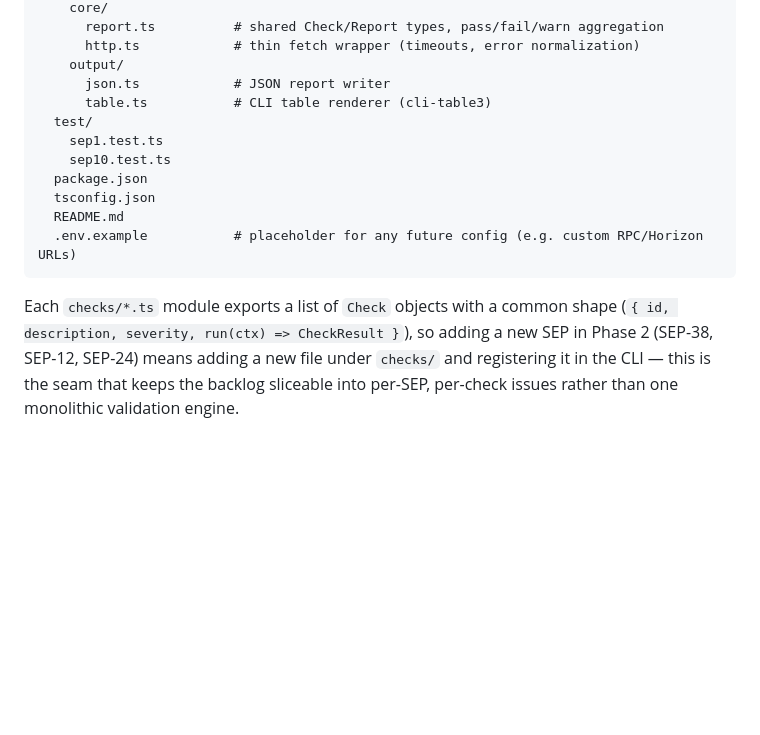
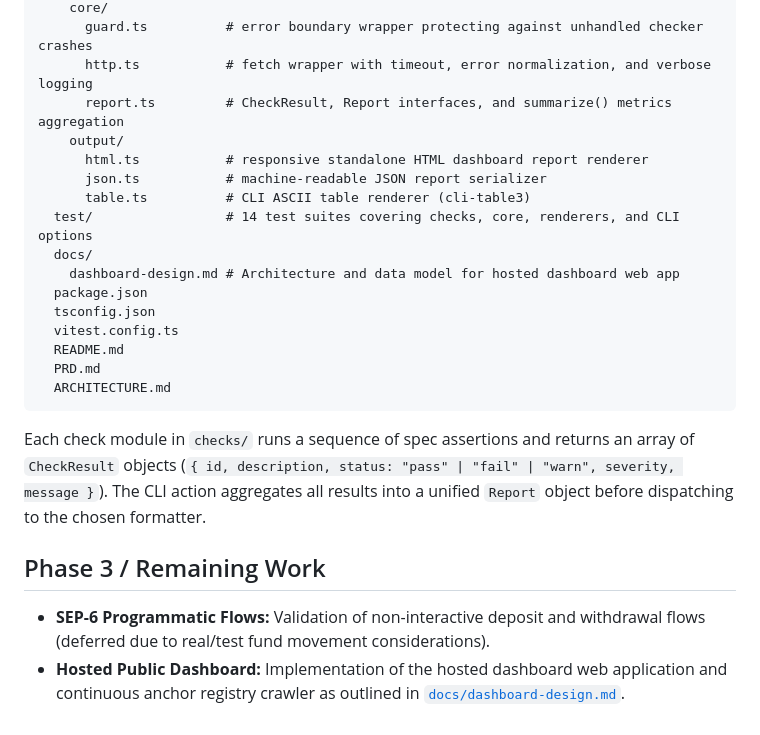
Before and after one commit to solaawojobi00-bit/sep-compliance-validator, a Markdown page: ARCHITECTURE.md, the part around one of its changes. Rendered like a GitHub page; blank space fills up the shorter version.

````diff
--- a/ARCHITECTURE.md
+++ b/ARCHITECTURE.md
@@ -65,21 +75,28 @@ sep-compliance-validator/
     core/
-      report.ts          # shared Check/Report types, pass/fail/warn aggregation
-      http.ts            # thin fetch wrapper (timeouts, error normalization)
+      guard.ts          # error boundary wrapper protecting against unhandled checker crashes
+      http.ts           # fetch wrapper with timeout, error normalization, and verbose logging
+      report.ts         # CheckResult, Report interfaces, and summarize() metrics aggregation
     output/
-      json.ts            # JSON report writer
-      table.ts           # CLI table renderer (cli-table3)
-  test/
-    sep1.test.ts
-    sep10.test.ts
+      html.ts           # responsive standalone HTML dashboard report renderer
+      json.ts           # machine-readable JSON report serializer
+      table.ts          # CLI ASCII table renderer (cli-table3)
+  test/                 # 14 test suites covering checks, core, renderers, and CLI options
+  docs/
+    dashboard-design.md # Architecture and data model for hosted dashboard web app
   package.json
   tsconfig.json
+  vitest.config.ts
   README.md
-  .env.example           # placeholder for any future config (e.g. custom RPC/Horizon URLs)
+  PRD.md
+  ARCHITECTURE.md
 ```
 
-Each `checks/*.ts` module exports a list of `Check` objects with a common
-shape (`{ id, description, severity, run(ctx) => CheckResult }`), so adding a
-new SEP in Phase 2 (SEP-38, SEP-12, SEP-24) means adding a new file under
-`checks/` and registering it in the CLI — this is the seam that keeps the
-backlog sliceable into per-SEP, per-check issues rather than one monolithic
-validation engine.
+Each check module in `checks/` runs a sequence of spec assertions and returns an array
+of `CheckResult` objects (`{ id, description, status: "pass" | "fail" | "warn", severity, message }`).
+The CLI action aggregates all results into a unified `Report` object before dispatching
+to the chosen formatter.
+
+## Phase 3 / Remaining Work
+
+- **SEP-6 Programmatic Flows:** Validation of non-interactive deposit and withdrawal flows (deferred due to real/test fund movement considerations).
+- **Hosted Public Dashboard:** Implementation of the hosted dashboard web application and continuous anchor registry crawler as outlined in [`docs/dashboard-design.md`](./docs/dashboard-design.md).
````
Also changed, not shown: other parts of ARCHITECTURE.md (+33 -23 lines), PRD.md (+52 -33 lines), README.md (+13 -6 lines).
